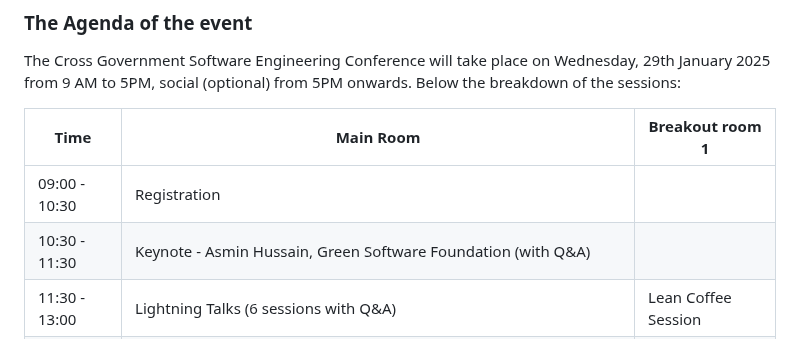
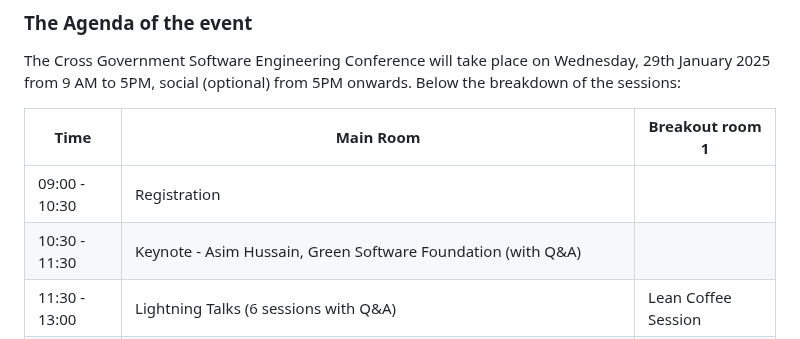
Before and after one commit to uk-x-gov-software-community/uk-x-gov-software-community.github.io, a Markdown page: conference-2025-01-29.md, the part around the change. Rendered like a GitHub page.

Commit message:
Correct keynote speaker name

```diff
--- a/conference-2025-01-29.md
+++ b/conference-2025-01-29.md
@@ -22,7 +22,7 @@ The Cross Government Software Engineering Conference will take place on Wednesda
 | Time |  Main Room | Breakout room 1 |
 |-----|---|---|
 | 09:00 - 10:30 | Registration | |
-| 10:30 - 11:30 |  Keynote - Asmin Hussain, Green Software Foundation (with Q&A)
+| 10:30 - 11:30 |  Keynote - Asim Hussain, Green Software Foundation (with Q&A)
 | 11:30 - 13:00 | Lightning Talks (6 sessions with Q&A) | Lean Coffee Session |
 | 13:00 - 14:00 | Lunch ||
 | 14:00 - 15:00 |  Keynote - Terence Eden, Lessons learned Open Sourcing the UK's Covid Tracing App ||
```
